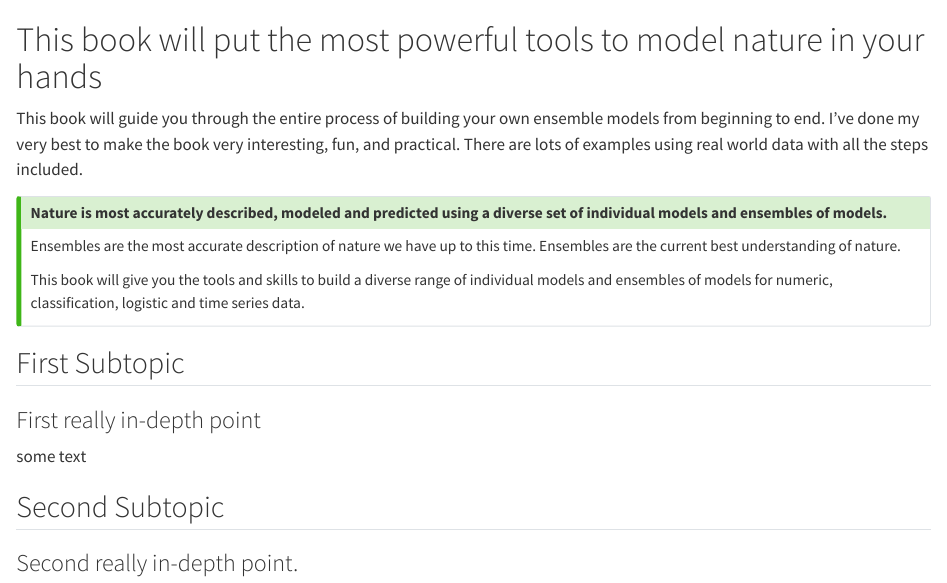
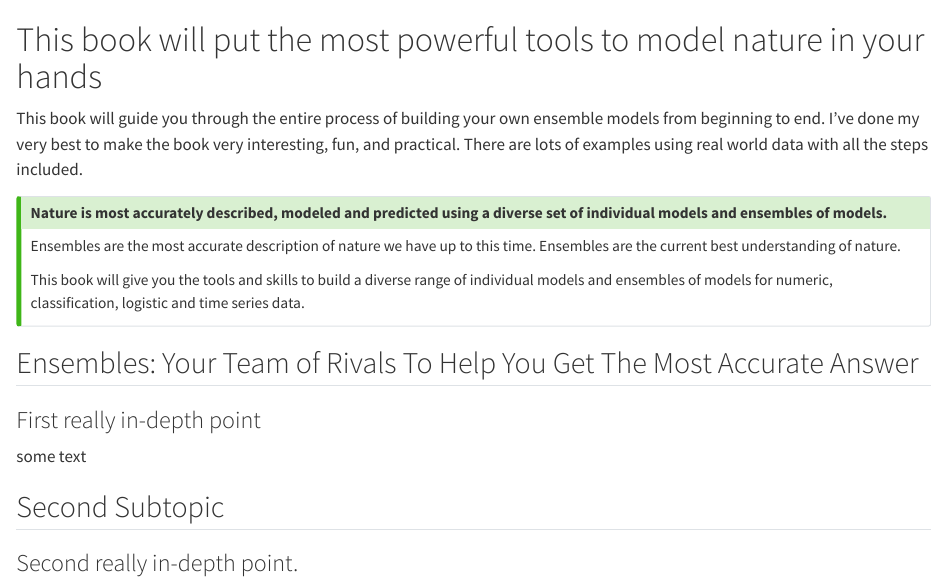
Before and after one commit to InfiniteCuriosity/Hands_On_Ensemble_Methods_With_R, a Quarto document (index.qmd): the page in a window 1100 px wide, from its top. Rendered offline with R 4.5, knitr and Pandoc in place of Quarto, with nearby package versions.

Commit message:
Update with Team of Rivals note

```diff
--- a/index.qmd
+++ b/index.qmd
@@ -10,7 +10,7 @@ Ensembles are the most accurate description of nature we have up to this time. E
 This book will give you the tools and skills to build a diverse range of individual models and ensembles of models for numeric, classification, logistic and time series data.
 :::
 
-## First Subtopic
+## Ensembles: Your Team of Rivals To Help You Get The Most Accurate Answer
 
 ### First really in-depth point
 
```
Also changed, not shown: 2 other files.
